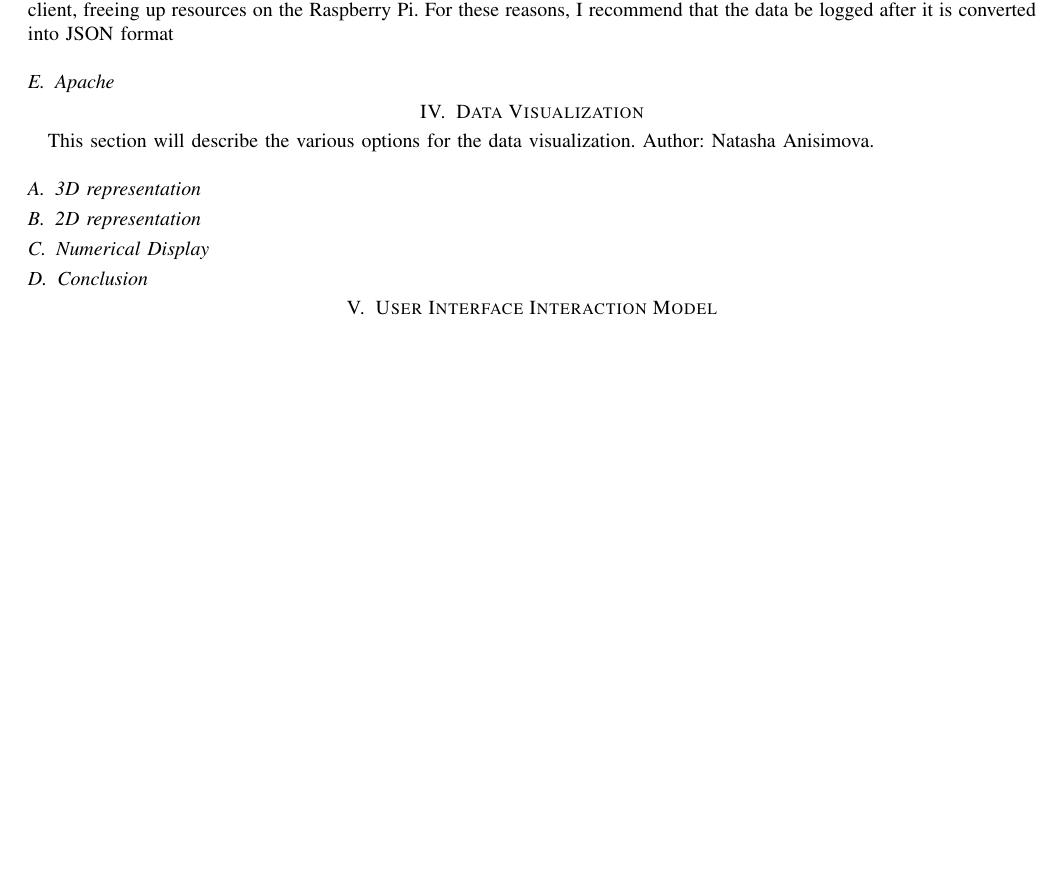
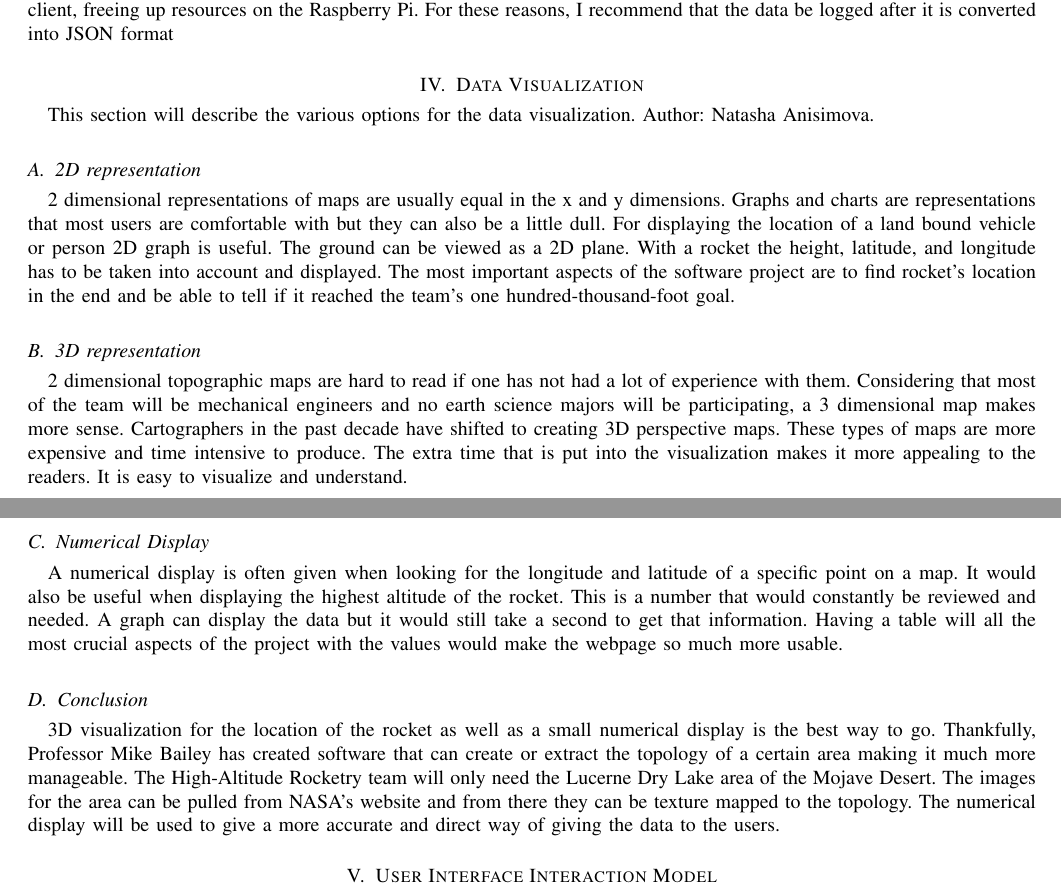
Before and after one commit to 100k-rocketry/groundstation, a LaTeX paper (doc/technology-review/technology-review.tex): part of page 6 of 11 before the commit and two parts of pages 6 and 7 of 12 after it, the two joined at a grey line, cut so that both start at the same text, the shorter picture padded with empty space. Compiled offline with pdfLaTeX; a missing font is replaced by an installed copy or a similar font; a LaTeX package or settings file that is missing is left out.

Commit message:
Sections filled in for Vizualization

```diff
--- a/doc/technology-review/technology-review.tex
+++ b/doc/technology-review/technology-review.tex
@@ -240,20 +240,42 @@
 	Additionally, if the data is stored in \ac{JSON} format, the server would not need to keep the entirety of it in memory to server it to a connecting client, freeing up resources on the Raspberry Pi.
 	For these reasons, I recommend that the data be logged after it is converted into \ac{JSON} format
 
-
-	\subsection{Apache}
-
 	\section{Data Visualization}
 	\index{Data Visualzation}
 	This section will describe the various options for the data visualization. Author: Natasha Anisimova.
 
+	\subsection{2D representation}
+	2 dimensional representations of maps are usually equal in the x and y dimensions.
+	Graphs and charts are representations that most users are comfortable with but they can also be a little dull.
+	For displaying the location of a land bound vehicle or person 2D graph is useful.
+	The ground can be viewed as a 2D plane. With a rocket the height, latitude, and longitude has to be taken into
+	account and displayed.
+	The most important aspects of the software project are to find rocket’s location in the end and be able to tell
+	if it reached the team’s one hundred-thousand-foot goal.
+
 	\subsection{3D representation}
-
-	\subsection{2D representation}
+	2 dimensional topographic maps are hard to read if one has not had a lot of experience with them.
+	Considering that most of the team will be mechanical engineers and no earth science majors will be participating, a
+	3 dimensional map makes more sense.
+	Cartographers in the past decade have shifted to creating 3D perspective maps.
+	These types of maps are more expensive and time intensive to produce.
+	The extra time that is put into the visualization makes it more appealing to the readers.
+	It is easy to visualize and understand.
 
 	\subsection{Numerical Display}
+	A numerical display is often given when looking for the longitude and latitude of a specific point on a map.
+	It would also be useful when displaying the highest altitude of the rocket.
+	This is a number that would constantly be reviewed and needed.
+	A graph can display the data but it would still take a second to get that information.
+	Having a table will all the most crucial aspects of the project with the values would make the webpage so much more usable.
 
 	\subsection{Conclusion}
+	3D visualization for the location of the rocket as well as a small numerical display is the best way to go.
+	Thankfully, Professor Mike Bailey has created software that can create or extract the topology of a certain area
+	making it much more manageable.
+	The High-Altitude Rocketry team will only need the Lucerne Dry Lake area of the Mojave Desert.
+	The images for the area can be pulled from NASA’s website and from there they can be texture mapped to the topology.
+	The numerical display will be used to give a more accurate and direct way of giving the data to the users.
 
 	\section{User Interface Interaction Model}
 	\index{User Interface Interaction Model}
```
